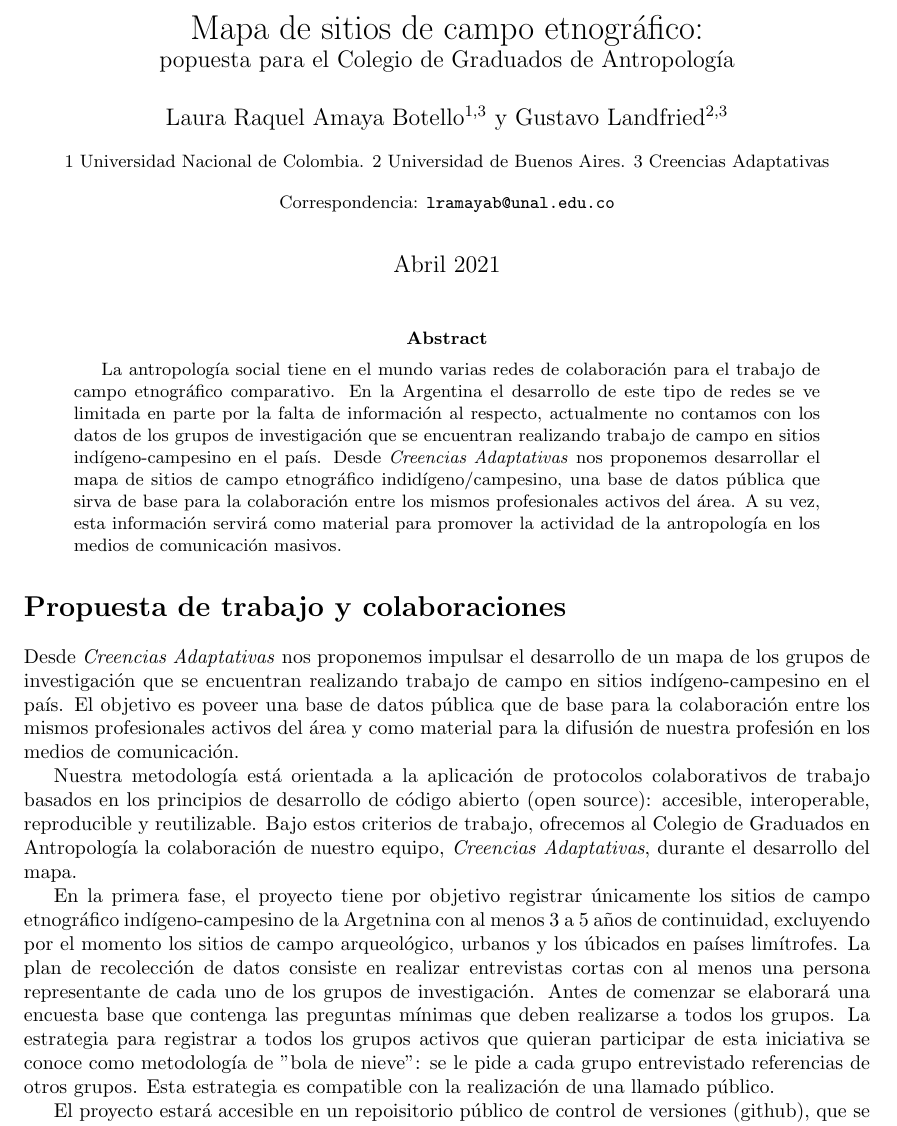
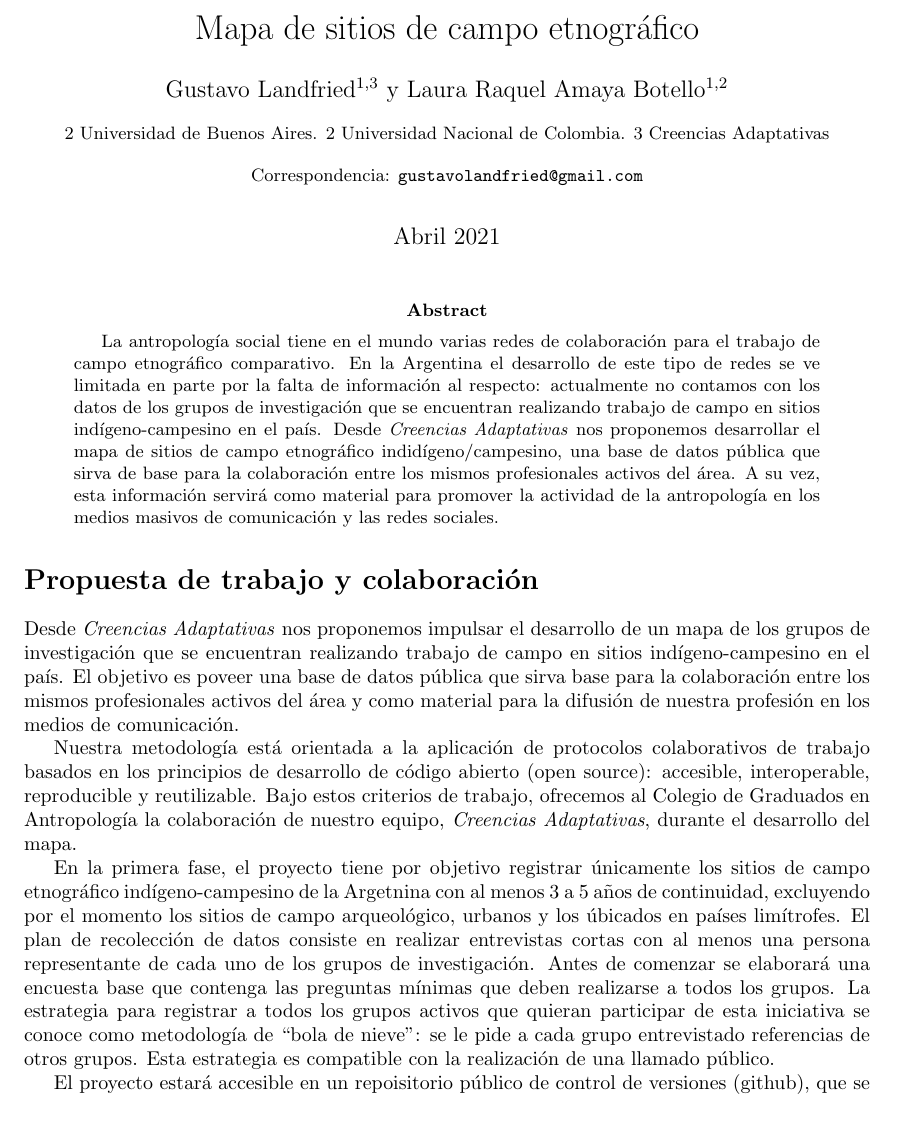
Before and after one commit to glandfried/mapaEtnografico, a LaTeX paper (Plan/propuesta.tex): part of the page, cut so that both start at the same text. Compiled offline with pdfLaTeX.

Commit message:
Modificaciones al plan

```diff
--- a/Plan/propuesta.tex
+++ b/Plan/propuesta.tex
@@ -2,10 +2,10 @@
 \usepackage[utf8]{inputenc}
 \input{../aux/encabezado.tex}
 
-\title{Mapa de sitios de campo etnográfico: \\ \large popuesta para el Colegio de Graduados de Antropología}
-\author{Laura Raquel Amaya Botello$^{1,3}$ y Gustavo Landfried$^{2,3}$}
-\affil{\small 1 Universidad Nacional de Colombia. 2 Universidad de Buenos Aires. 3 Creencias Adaptativas}
-\affil[]{Correspondencia: \url{lramayab@unal.edu.co}}
+\title{Mapa de sitios de campo etnográfico}
+\author{Gustavo Landfried$^{1,3}$ y Laura Raquel Amaya Botello$^{1,2}$}
+\affil{\small 2 Universidad de Buenos Aires. 2 Universidad Nacional de Colombia. 3 Creencias Adaptativas}
+\affil[]{Correspondencia: \url{gustavolandfried@gmail.com}}
 
 \date{Abril 2021}
 
@@ -15,23 +15,23 @@
 
 \begin{abstract}
   La antropología social tiene en el mundo varias redes de colaboración para el trabajo de campo etnográfico comparativo.
-  En la Argentina el desarrollo de este tipo de redes se ve limitada en parte por la falta de información al respecto, actualmente no contamos con los datos de los grupos de investigación que se encuentran realizando trabajo de campo en sitios indígeno-campesino en el país.
+  En la Argentina el desarrollo de este tipo de redes se ve limitada en parte por la falta de información al respecto: actualmente no contamos con los datos de los grupos de investigación que se encuentran realizando trabajo de campo en sitios indígeno-campesino en el país.
   Desde \emph{Creencias Adaptativas} nos proponemos desarrollar el mapa de sitios de campo etnográfico indidígeno/campesino, una base de datos pública que sirva de base para la colaboración entre los mismos profesionales activos del área.
-  A su vez, esta información servirá como material para promover la actividad de la antropología en los medios de comunicación masivos.
+  A su vez, esta información servirá como material para promover la actividad de la antropología en los medios masivos de comunicación y las redes sociales.
 \end{abstract}
 
-\section*{Propuesta de trabajo y colaboraciones}
+\section*{Propuesta de trabajo y colaboración}
 
 Desde \emph{Creencias Adaptativas} nos proponemos impulsar el desarrollo de un mapa de los grupos de investigación que se encuentran realizando trabajo de campo en sitios indígeno-campesino en el país.
-El objetivo es poveer una base de datos pública que de base para la colaboración entre los mismos profesionales activos del área y como material para la difusión de nuestra profesión en los medios de comunicación.
+El objetivo es poveer una base de datos pública que sirva base para la colaboración entre los mismos profesionales activos del área y como material para la difusión de nuestra profesión en los medios de comunicación.
 
 Nuestra metodología está orientada a la aplicación de protocolos colaborativos de trabajo basados en los principios de desarrollo de código abierto (open source): accesible, interoperable, reproducible y reutilizable.
 Bajo estos criterios de trabajo, ofrecemos al Colegio de Graduados en Antropología la colaboración de nuestro equipo, \emph{Creencias Adaptativas}, durante el desarrollo del mapa.
 
 En la primera fase, el proyecto tiene por objetivo registrar únicamente los sitios de campo etnográfico indígeno-campesino de la Argetnina con al menos 3 a 5 años de continuidad, excluyendo por el momento los sitios de campo arqueológico, urbanos y los úbicados en países limítrofes.
-La plan de recolección de datos consiste en realizar entrevistas cortas con al menos una persona representante de cada uno de los grupos de investigación.
+El plan de recolección de datos consiste en realizar entrevistas cortas con al menos una persona representante de cada uno de los grupos de investigación.
 Antes de comenzar se elaborará una encuesta base que contenga las preguntas mínimas que deben realizarse a todos los grupos.
-La estrategia para registrar a todos los grupos activos que quieran participar de esta iniciativa se conoce como metodología de "bola de nieve": se le pide a cada grupo entrevistado referencias de otros grupos.
+La estrategia para registrar a todos los grupos activos que quieran participar de esta iniciativa se conoce como metodología de ``bola de nieve'': se le pide a cada grupo entrevistado referencias de otros grupos.
 Esta estrategia es compatible con la realización de una llamado público.
 
 El proyecto estará accesible en un repoisitorio público de control de versiones (github), que se utiliza habitualmente para el desarrollo colaborativo de software.
```
